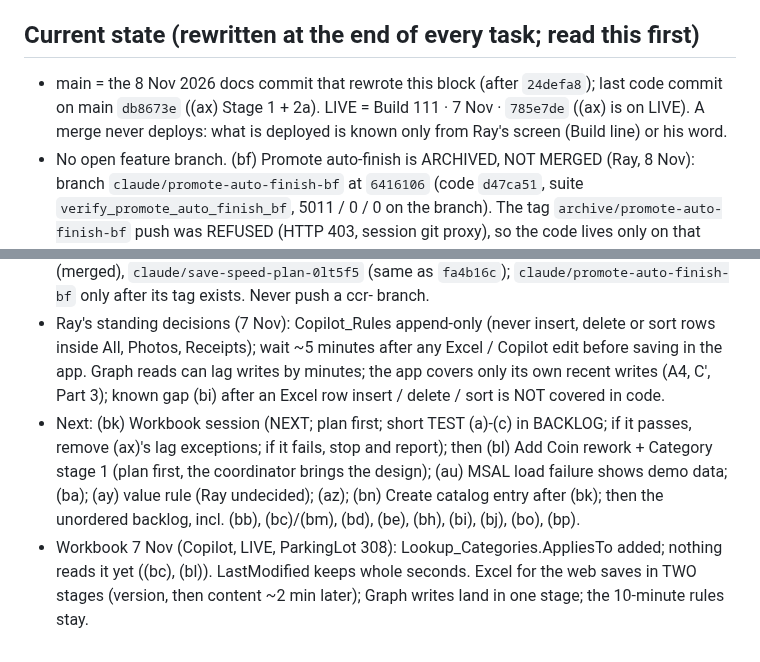
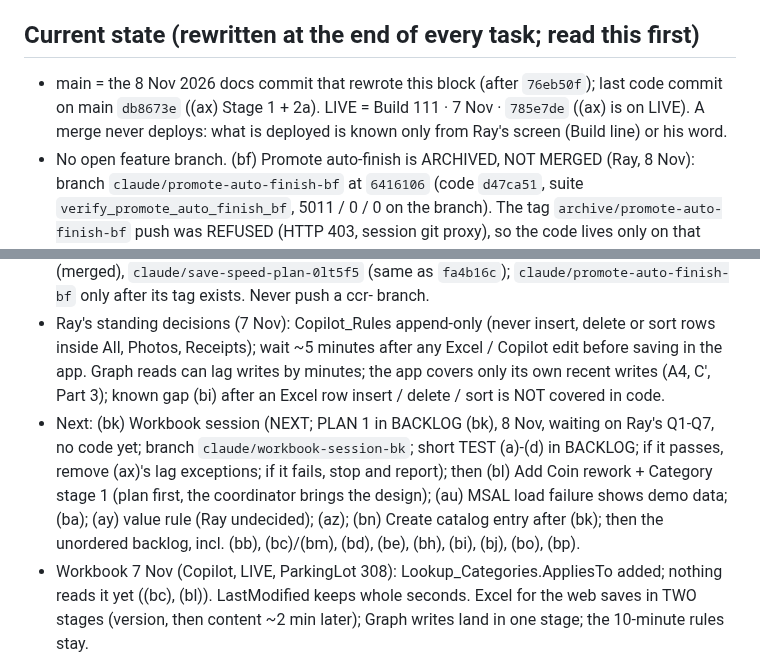
Before and after one commit to Salty224/coin-collection-app, a Markdown page: CLAUDE.md, 2 parts joined by grey strips. GitHub-like rendering.

```diff
--- a/CLAUDE.md
+++ b/CLAUDE.md
@@ -5,12 +5,12 @@ no backend server. Talks directly to OneDrive (Ray's personal Microsoft account)
 Microsoft Graph API, and the Excel workbook there is the authoritative data store.
 
 ## Current state (rewritten at the end of every task; read this first)
-- main = the 8 Nov 2026 docs commit that rewrote this block (after `24defa8`); last code commit on main `db8673e` ((ax) Stage 1 + 2a). LIVE = Build 111 · 7 Nov · `785e7de` ((ax) is on LIVE). A merge never deploys: what is deployed is known only from Ray's screen (Build line) or his word.
+- main = the 8 Nov 2026 docs commit that rewrote this block (after `76eb50f`); last code commit on main `db8673e` ((ax) Stage 1 + 2a). LIVE = Build 111 · 7 Nov · `785e7de` ((ax) is on LIVE). A merge never deploys: what is deployed is known only from Ray's screen (Build line) or his word.
 - No open feature branch. (bf) Promote auto-finish is ARCHIVED, NOT MERGED (Ray, 8 Nov): branch `claude/promote-auto-finish-bf` at `6416106` (code `d47ca51`, suite `verify_promote_auto_finish_bf`, 5011 / 0 / 0 on the branch). The tag `archive/promote-auto-finish-bf` push was REFUSED (HTTP 403, session git proxy), so the code lives only on that branch: Ray creates the tag by hand before deleting the branch. Decide after (bk): close (bf) if the workbook session fixes read-after-write, else revive it. Write-up only on the branch / in the archive (docs/BACKLOG.md (bf)).
 - Baseline: full `npm test` at `db8673e` (7 Nov 2026): 4993 passed, 0 failed, 0 page errors, 99 suites, 653 s. The full run is the merge gate only (Session working rule 3). To compare a run, diff the sorted `PASS` / `FAIL` lines.
 - Origin branches to delete (Ray deletes; never delete branches here): `claude/save-speed-ax` (merged), `claude/save-speed-plan-0lt5f5` (same as `fa4b16c`); `claude/promote-auto-finish-bf` only after its tag exists. Never push a ccr- branch.
 - Ray's standing decisions (7 Nov): Copilot_Rules append-only (never insert, delete or sort rows inside All, Photos, Receipts); wait ~5 minutes after any Excel / Copilot edit before saving in the app. Graph reads can lag writes by minutes; the app covers only its own recent writes (A4, C', Part 3); known gap (bi) after an Excel row insert / delete / sort is NOT covered in code.
-- Next: (bk) Workbook session (NEXT; plan first; short TEST (a)-(c) in BACKLOG; if it passes, remove (ax)'s lag exceptions; if it fails, stop and report); then (bl) Add Coin rework + Category stage 1 (plan first, the coordinator brings the design); (au) MSAL load failure shows demo data; (ba); (ay) value rule (Ray undecided); (az); (bn) Create catalog entry after (bk); then the unordered backlog, incl. (bb), (bc)/(bm), (bd), (be), (bh), (bi), (bj), (bo), (bp).
+- Next: (bk) Workbook session (NEXT; PLAN 1 in BACKLOG (bk), 8 Nov, waiting on Ray's Q1-Q7, no code yet; branch `claude/workbook-session-bk`; short TEST (a)-(d) in BACKLOG; if it passes, remove (ax)'s lag exceptions; if it fails, stop and report); then (bl) Add Coin rework + Category stage 1 (plan first, the coordinator brings the design); (au) MSAL load failure shows demo data; (ba); (ay) value rule (Ray undecided); (az); (bn) Create catalog entry after (bk); then the unordered backlog, incl. (bb), (bc)/(bm), (bd), (be), (bh), (bi), (bj), (bo), (bp).
 - Workbook 7 Nov (Copilot, LIVE, ParkingLot 308): Lookup_Categories.AppliesTo added; nothing reads it yet ((bc), (bl)). LastModified keeps whole seconds. Excel for the web saves in TWO stages (version, then content ~2 min later); Graph writes land in one stage; the 10-minute rules stay.
 - Waiting on Ray (other): _Testing leftovers (AY-00002 Grade F; Remarks test13-test16 on AY-00001-00004; AY-00760 test row); device check of the interim receipt naming; (z) on a device; Ledger tiles, Sets Variety line, melt / face labels on LIVE; LIVE Photos duplicate PhotoIDs (u) before any Replace on LIVE; `cropped_04` on AY-00756; what a PCGS NFC tag holds ((bo)).
 - Found 8 Nov (read only, not changed): Add Coin's Finish note still says "Optional — leaving it blank never blocks a save", but Save to Database and Promote require Finish since 5 Nov; a (bl) item.
```
Also changed, not shown: other parts of CLAUDE.md (+1 -1 lines), docs/BACKLOG.md (+2 -1 lines).
